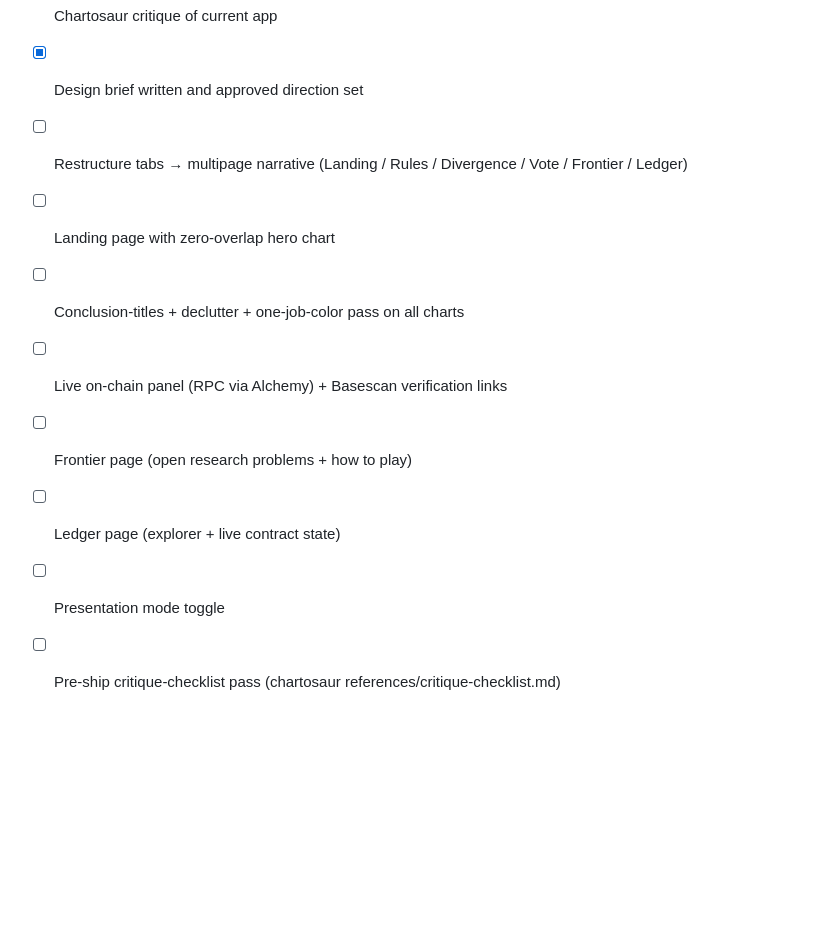
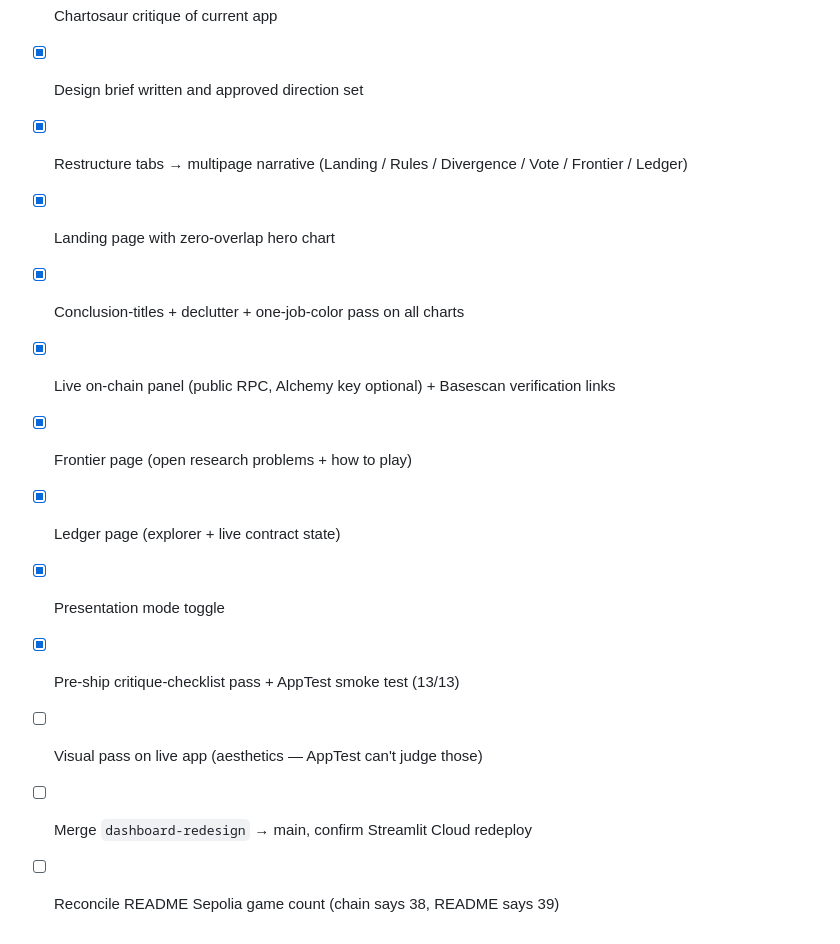
Before and after one commit to jeannie-synth/synthesis-hackathon, a Markdown page: PLAN.md, the part around the change. Drawn GitHub-style; blank space fills up the shorter version.

```diff
--- a/PLAN.md
+++ b/PLAN.md
@@ -896,11 +896,14 @@ Brief: `docs/streamlit-redesign-brief.md` — build in a dedicated session with
 
 - [x] Chartosaur critique of current app
 - [x] Design brief written and approved direction set
-- [ ] Restructure tabs → multipage narrative (Landing / Rules / Divergence / Vote / Frontier / Ledger)
-- [ ] Landing page with zero-overlap hero chart
-- [ ] Conclusion-titles + declutter + one-job-color pass on all charts
-- [ ] Live on-chain panel (RPC via Alchemy) + Basescan verification links
-- [ ] Frontier page (open research problems + how to play)
-- [ ] Ledger page (explorer + live contract state)
-- [ ] Presentation mode toggle
-- [ ] Pre-ship critique-checklist pass (chartosaur references/critique-checklist.md)
+- [x] Restructure tabs → multipage narrative (Landing / Rules / Divergence / Vote / Frontier / Ledger)
+- [x] Landing page with zero-overlap hero chart
+- [x] Conclusion-titles + declutter + one-job-color pass on all charts
+- [x] Live on-chain panel (public RPC, Alchemy key optional) + Basescan verification links
+- [x] Frontier page (open research problems + how to play)
+- [x] Ledger page (explorer + live contract state)
+- [x] Presentation mode toggle
+- [x] Pre-ship critique-checklist pass + AppTest smoke test (13/13)
+- [ ] Visual pass on live app (aesthetics — AppTest can't judge those)
+- [ ] Merge `dashboard-redesign` → main, confirm Streamlit Cloud redeploy
+- [ ] Reconcile README Sepolia game count (chain says 38, README says 39)
```
Also changed, not shown: PROJECT_DIARY.md (+17 -0 lines).
